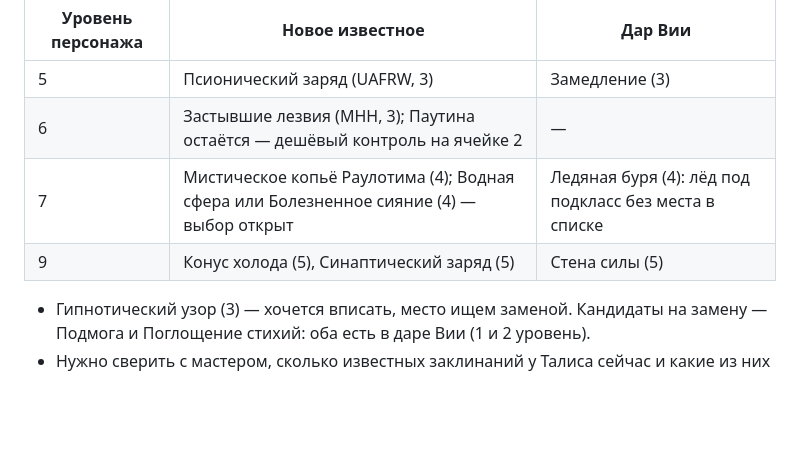
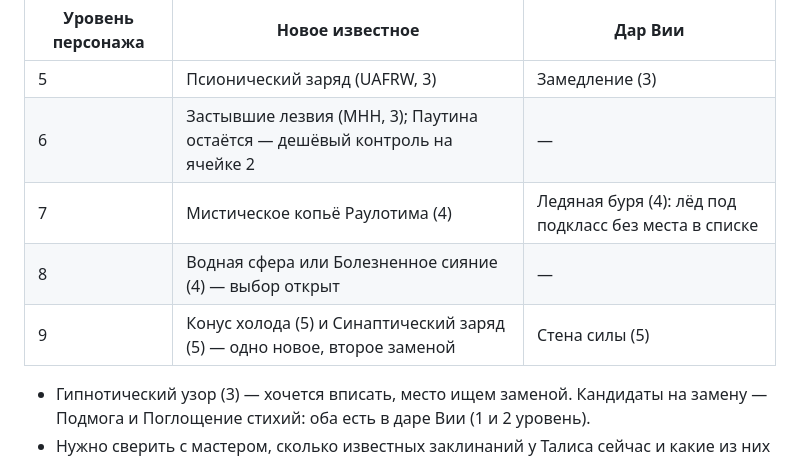
Before and after one commit to harana3737-dot/Alcemy, a Markdown page: Заметки на будущее.md, the part around the change. Rendered like a GitHub page; blank space fills up the shorter version.

Commit message:
Заметки: план заклинаний по уровням — одно новое на уровень
Co-Authored-By: Claude Opus 5.5 <noreply@anthropic.com>
Claude-Session: https://claude.ai/code/session_01R213iRVjUWMEfZssNk4Min

```diff
--- a/Заметки на будущее.md
+++ b/Заметки на будущее.md
@@ -101,8 +101,9 @@
 | --- | --- | --- |
 | 5 | Псионический заряд (UAFRW, 3) | Замедление (3) |
 | 6 | Застывшие лезвия (MHH, 3); Паутина остаётся — дешёвый контроль на ячейке 2 | — |
-| 7 | Мистическое копьё Раулотима (4); Водная сфера или Болезненное сияние (4) — выбор открыт | Ледяная буря (4): лёд под подкласс без места в списке |
-| 9 | Конус холода (5), Синаптический заряд (5) | Стена силы (5) |
+| 7 | Мистическое копьё Раулотима (4) | Ледяная буря (4): лёд под подкласс без места в списке |
+| 8 | Водная сфера или Болезненное сияние (4) — выбор открыт | — |
+| 9 | Конус холода (5) и Синаптический заряд (5) — одно новое, второе заменой | Стена силы (5) |
 
 - Гипнотический узор (3) — хочется вписать, место ищем заменой. Кандидаты на замену — Подмога и Поглощение стихий: оба есть в даре Вии (1 и 2 уровень).
 - Нужно сверить с мастером, сколько известных заклинаний у Талиса сейчас и какие из них дают черты и наследие.
```
